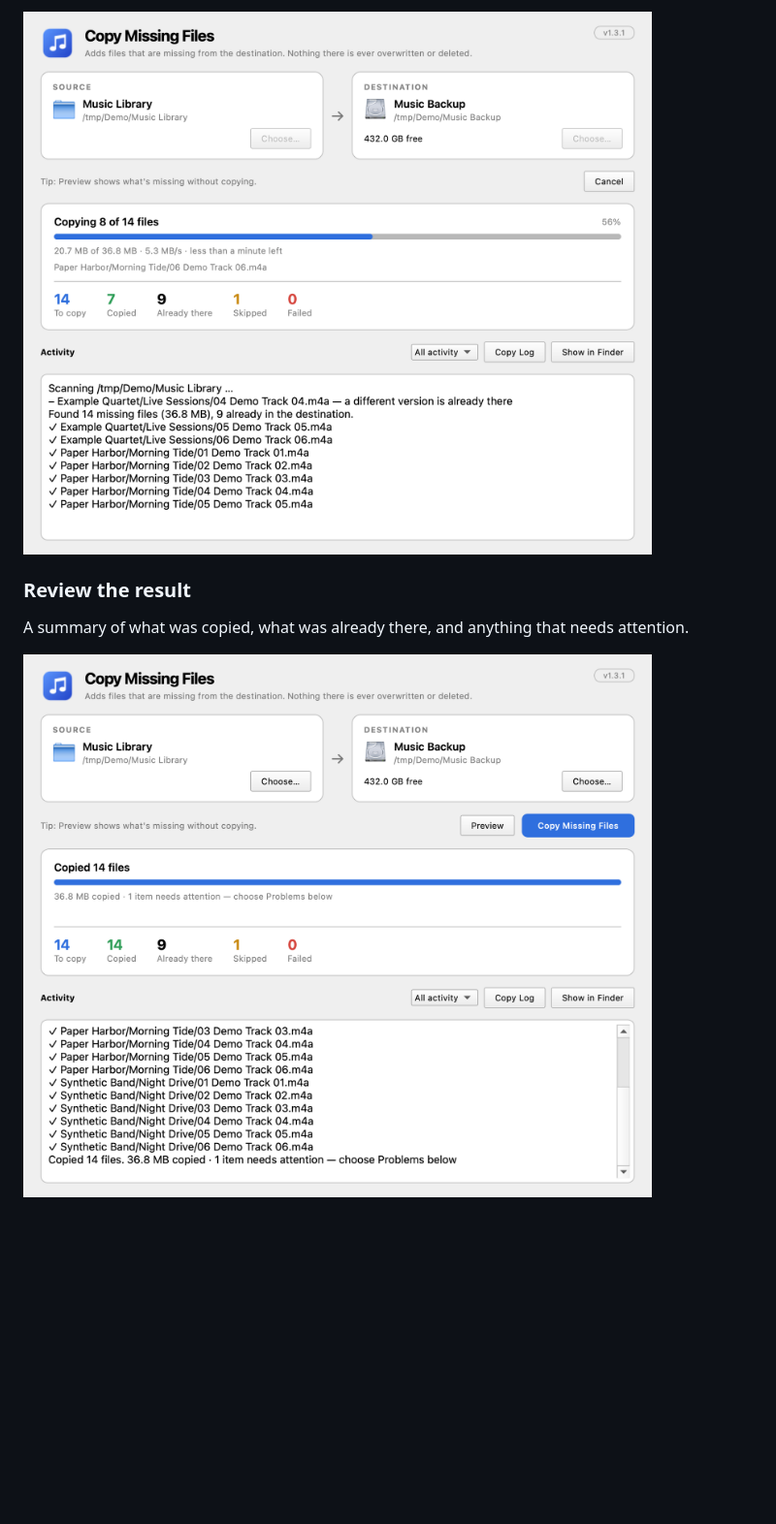
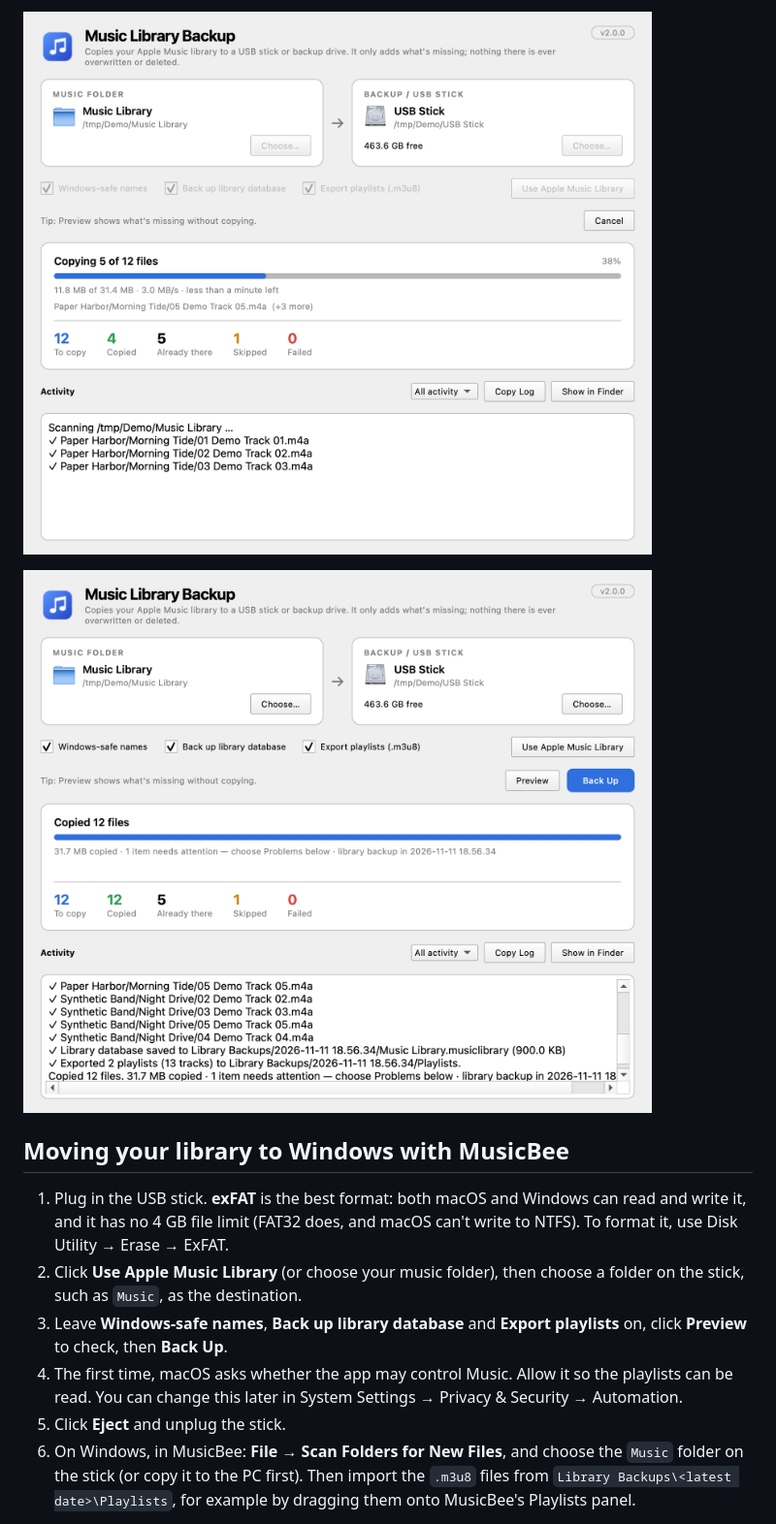
Before and after one commit to bardakanian/music-library-backup, a Markdown page: README.md, the part around one of its changes. Shown at 97% size. Drawn GitHub-style; pictures changed too: assets/screenshots/copying.png, assets/screenshots/finished.png; blank space fills up the shorter version.

```diff
--- a/README.md
+++ b/README.md
@@ -50,9 +54,23 @@ Follow the size copied, speed, time left, and the current file. Cancel at any ti
 
 ![Copy in progress with size, speed and time left](assets/screenshots/copying.png)
 
-### Review the result
+![Finished copy summary with counts and activity log](assets/screenshots/finished.png)
 
-A summary of what was copied, what was already there, and anything that needs
-attention.
+## Moving your library to Windows with MusicBee
 
-![Finished copy summary with counts and activity log](assets/screenshots/finished.png)
+1. Plug in the USB stick. **exFAT** is the best format: both macOS and Windows can
+   read and write it, and it has no 4 GB file limit (FAT32 does, and macOS can't
+   write to NTFS). To format it, use Disk Utility → Erase → ExFAT.
+2. Click **Use Apple Music Library** (or choose your music folder), then choose a
+   folder on the stick, such as `Music`, as the destination.
+3. Leave **Windows-safe names**, **Back up library database** and **Export
+   playlists** on, click **Preview** to check, then **Back Up**.
+4. The first time, macOS asks whether the app may control Music. Allow it so the
+   playlists can be read. You can change this later in System Settings → Privacy &
+   Security → Automation.
+5. Click **Eject** and unplug the stick.
+6. On Windows, in MusicBee: **File → Scan Folders for New Files**, and choose the
+   `Music` folder on the stick (or copy it to the PC first). Then import the
+   `.m3u8` files from `Library Backups\<latest date>\Playlists`, for example by
+   dragging them onto MusicBee's Playlists panel.
+
```
Also changed, not shown: other parts of README.md (+99 -81 lines), CHANGELOG.md (+21 -0 lines), assets/screenshots/preview.png, 8 other files.
